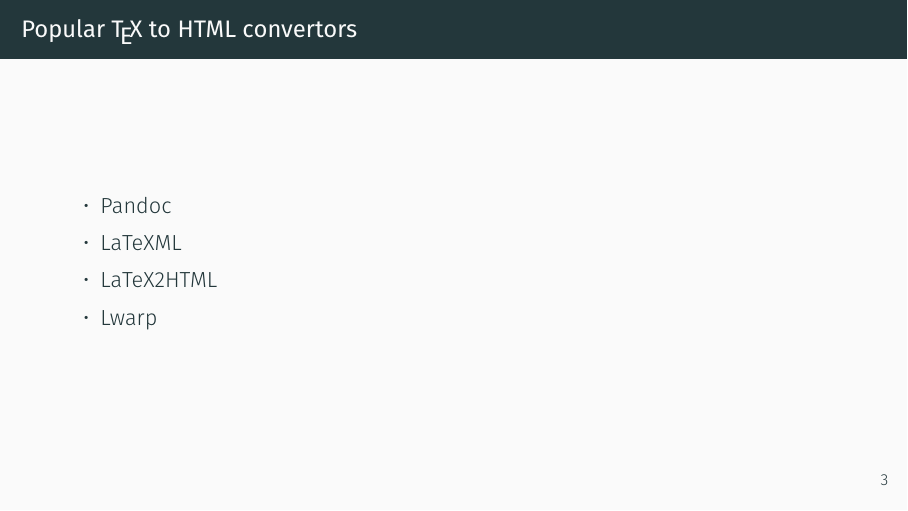
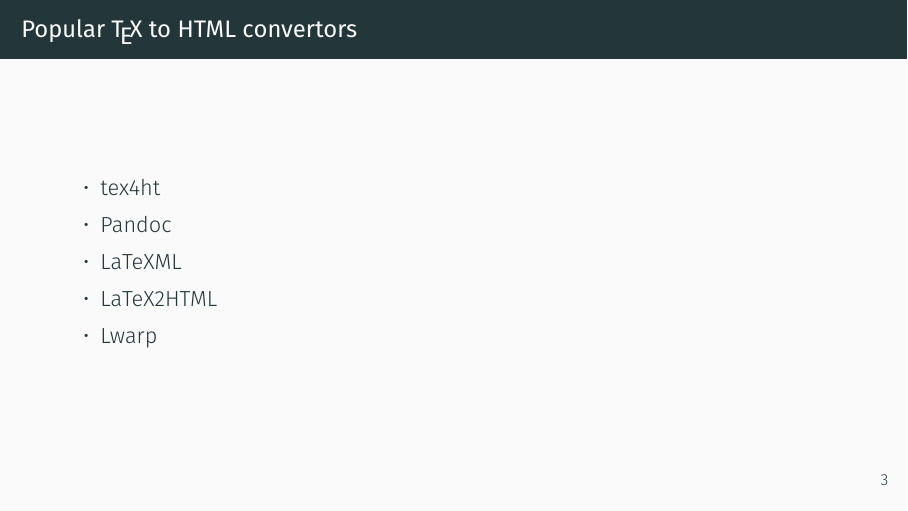
Before and after one commit to michal-h21/clanky, LaTeX slides (bachotex2019/hoftich_bachotex_presentation.tex, which reads bachotex2019/outline.tex): page 3 of 42. Compiled offline with XeLaTeX.

Commit message:
final fixes

```diff
--- a/bachotex2019/outline.tex
+++ b/bachotex2019/outline.tex
@@ -16,6 +16,7 @@
 \begin{frame}
   \frametitle{Popular \TeX\ to HTML convertors}
   \begin{itemize}
+    \item tex4ht
     \item Pandoc
     \item LaTeXML
     \item LaTeX2HTML
```
